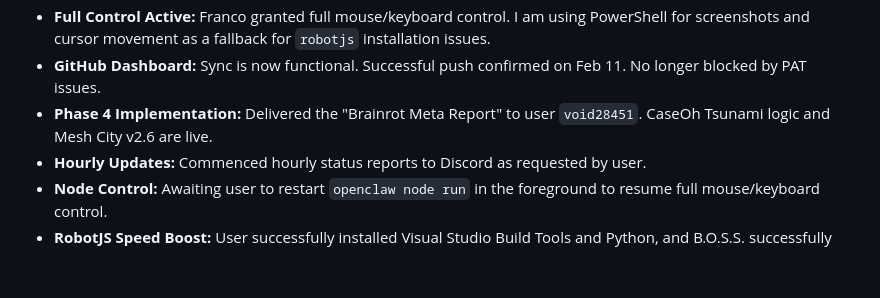
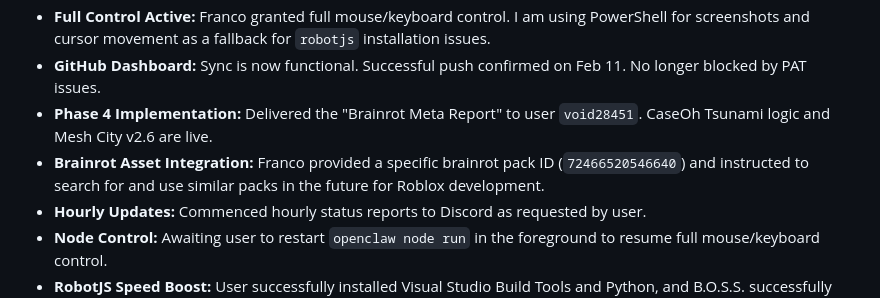
Before and after one commit to ultraassistantboss-cell/BrainrotAscension, a Markdown page: MEMORY.md, the part around the change. Rendered like a GitHub page; blank space fills up the shorter version.

Commit message:
docs: update memory with brainrot pack ID

```diff
--- a/MEMORY.md
+++ b/MEMORY.md
@@ -15,6 +15,7 @@
 - **Full Control Active:** Franco granted full mouse/keyboard control. I am using PowerShell for screenshots and cursor movement as a fallback for `robotjs` installation issues.
 - **GitHub Dashboard:** Sync is now functional. Successful push confirmed on Feb 11. No longer blocked by PAT issues.
 - **Phase 4 Implementation:** Delivered the "Brainrot Meta Report" to user `void28451`. CaseOh Tsunami logic and Mesh City v2.6 are live.
+- **Brainrot Asset Integration:** Franco provided a specific brainrot pack ID (`72466520546640`) and instructed to search for and use similar packs in the future for Roblox development.
 - **Hourly Updates:** Commenced hourly status reports to Discord as requested by user.
 - **Node Control:** Awaiting user to restart `openclaw node run` in the foreground to resume full mouse/keyboard control.
 - **RobotJS Speed Boost:** User successfully installed Visual Studio Build Tools and Python, and B.O.S.S. successfully installed `robotjs` locally. Confirmed functional by clicking the Start button.
```
